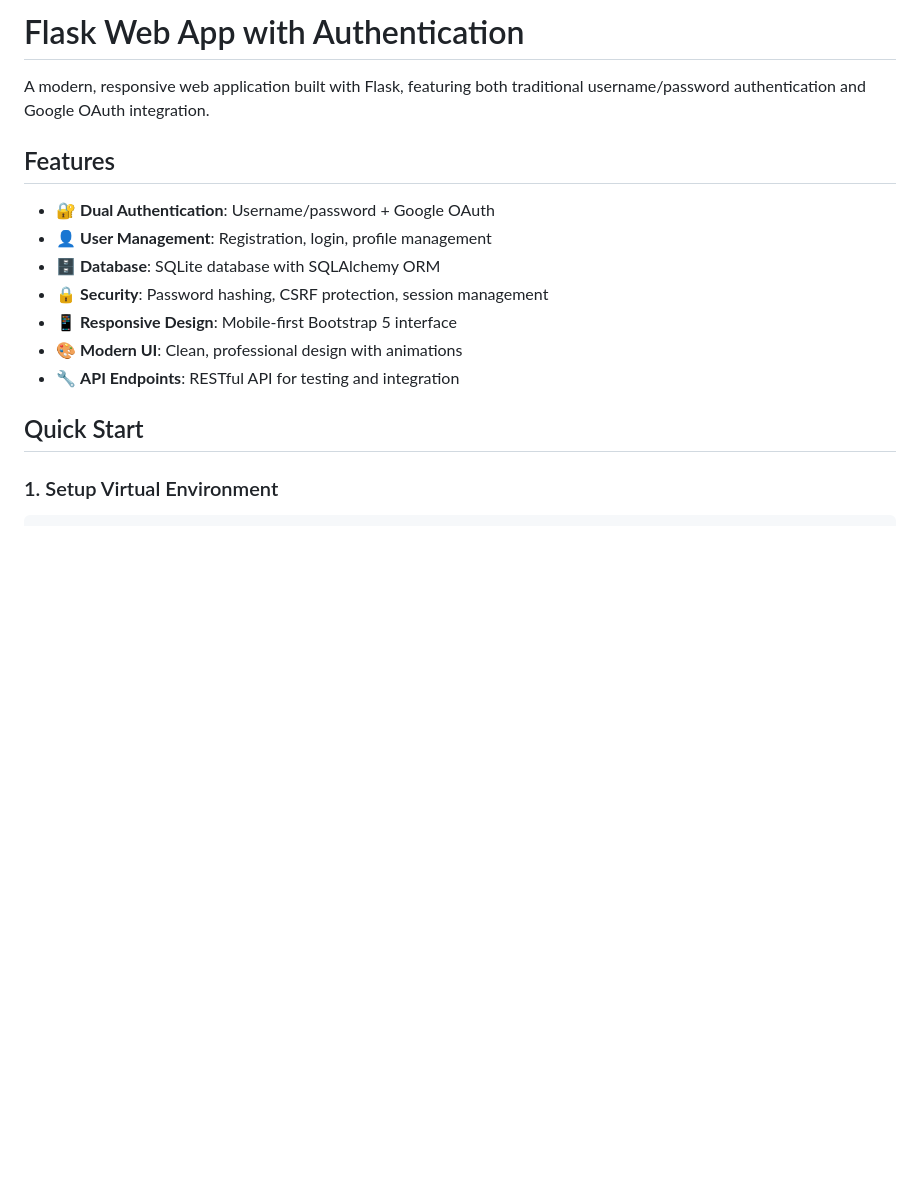
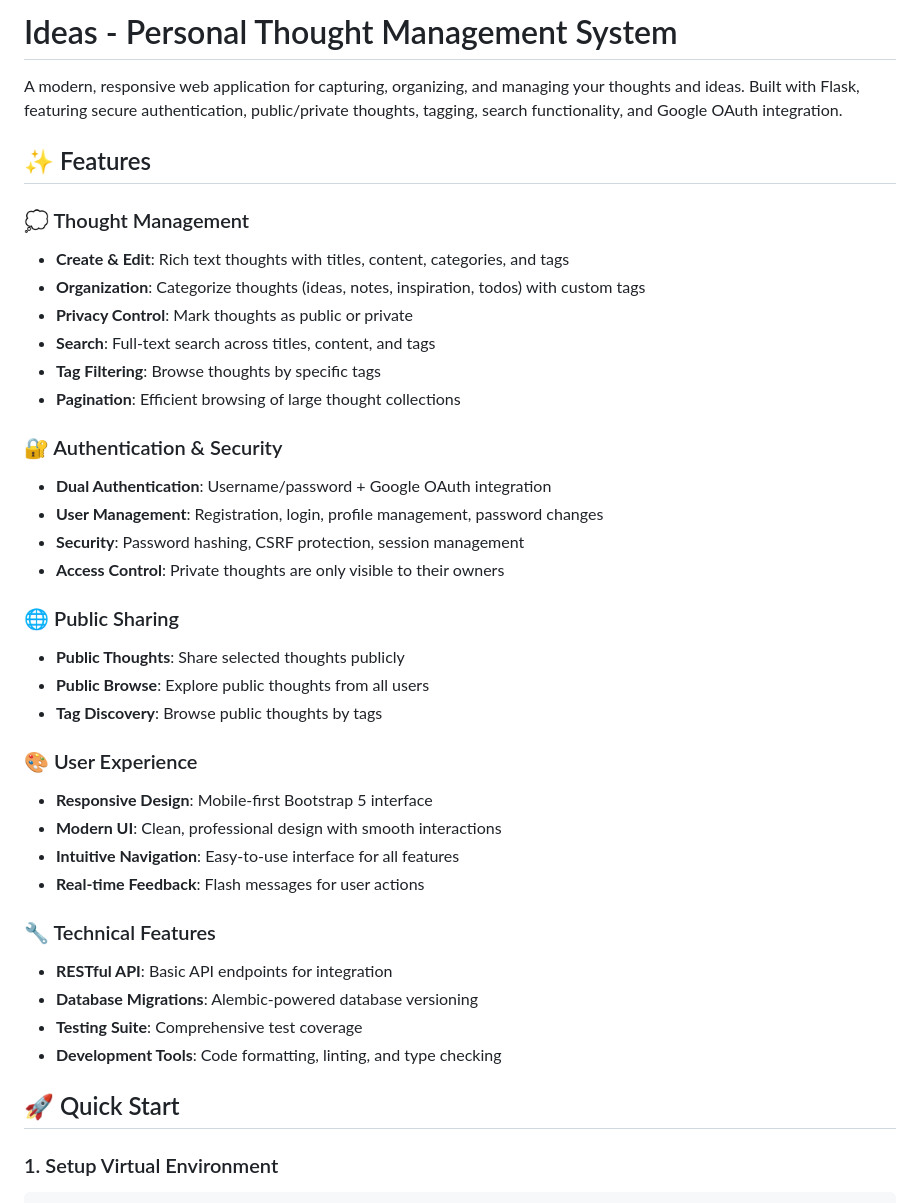
Before and after one commit to pmckinstry/ideas, a Markdown page: README.md, the part around one of its changes. Drawn GitHub-style; blank space fills up the shorter version.

```diff
--- a/README.md
+++ b/README.md
@@ -1,18 +1,41 @@
-# Flask Web App with Authentication
+# Ideas - Personal Thought Management System
 
-A modern, responsive web application built with Flask, featuring both traditional username/password authentication and Google OAuth integration.
+A modern, responsive web application for capturing, organizing, and managing your thoughts and ideas. Built with Flask, featuring secure authentication, public/private thoughts, tagging, search functionality, and Google OAuth integration.
 
-## Features
+## ✨ Features
 
-- 🔐 **Dual Authentication**: Username/password + Google OAuth
-- 👤 **User Management**: Registration, login, profile management
-- 🗄️ **Database**: SQLite database with SQLAlchemy ORM
-- 🔒 **Security**: Password hashing, CSRF protection, session management
-- 📱 **Responsive Design**: Mobile-first Bootstrap 5 interface
-- 🎨 **Modern UI**: Clean, professional design with animations
-- 🔧 **API Endpoints**: RESTful API for testing and integration
+### 💭 Thought Management
+- **Create & Edit**: Rich text thoughts with titles, content, categories, and tags
+- **Organization**: Categorize thoughts (ideas, notes, inspiration, todos) with custom tags
+- **Privacy Control**: Mark thoughts as public or private
+- **Search**: Full-text search across titles, content, and tags
+- **Tag Filtering**: Browse thoughts by specific tags
+- **Pagination**: Efficient browsing of large thought collections
 
-## Quick Start
+### 🔐 Authentication & Security
+- **Dual Authentication**: Username/password + Google OAuth integration
+- **User Management**: Registration, login, profile management, password changes
+- **Security**: Password hashing, CSRF protection, session management
+- **Access Control**: Private thoughts are only visible to their owners
+
+### 🌐 Public Sharing
+- **Public Thoughts**: Share selected thoughts publicly
+- **Public Browse**: Explore public thoughts from all users
+- **Tag Discovery**: Browse public thoughts by tags
+
+### 🎨 User Experience
+- **Responsive Design**: Mobile-first Bootstrap 5 interface
+- **Modern UI**: Clean, professional design with smooth interactions
+- **Intuitive Navigation**: Easy-to-use interface for all features
+- **Real-time Feedback**: Flash messages for user actions
+
+### 🔧 Technical Features
+- **RESTful API**: Basic API endpoints for integration
+- **Database Migrations**: Alembic-powered database versioning
+- **Testing Suite**: Comprehensive test coverage
+- **Development Tools**: Code formatting, linting, and type checking
+
+## 🚀 Quick Start
 
 ### 1. Setup Virtual Environment
 
```
Also changed, not shown: other parts of README.md (+131 -62 lines).
